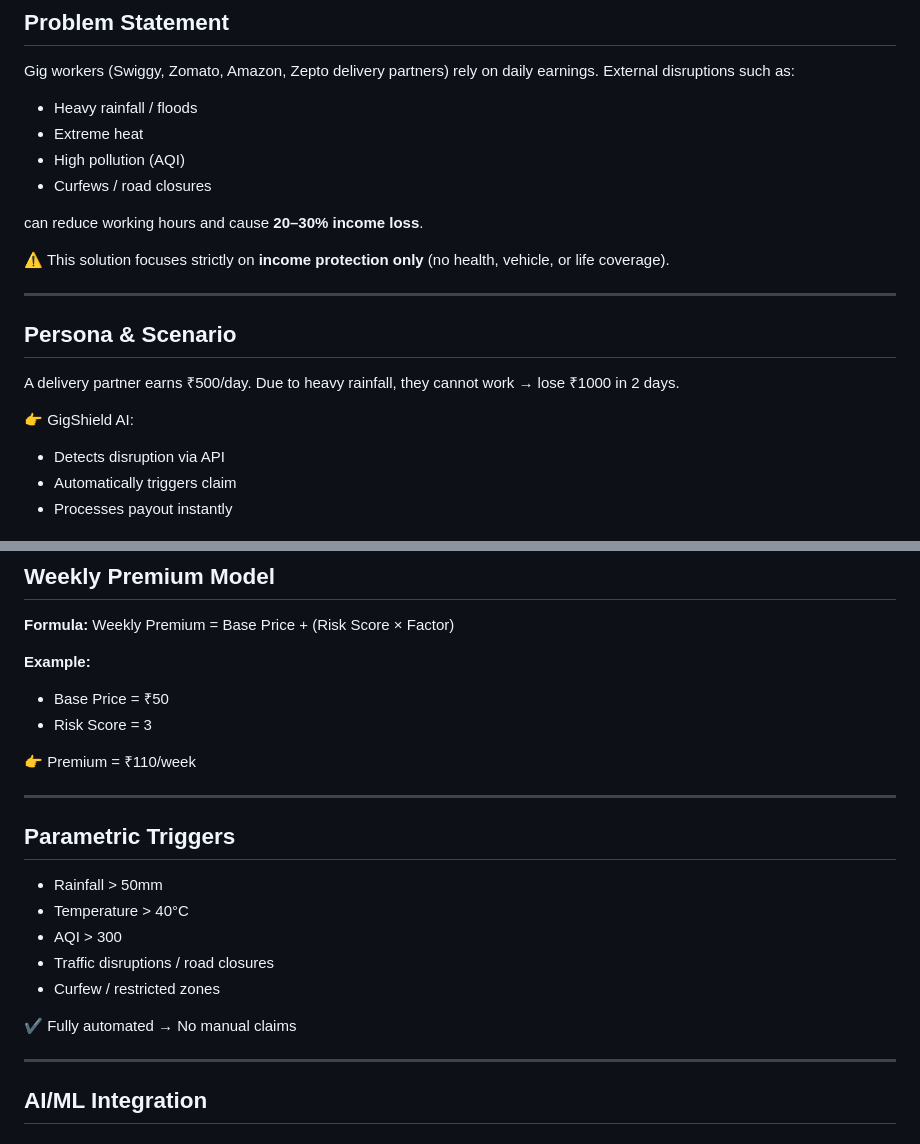
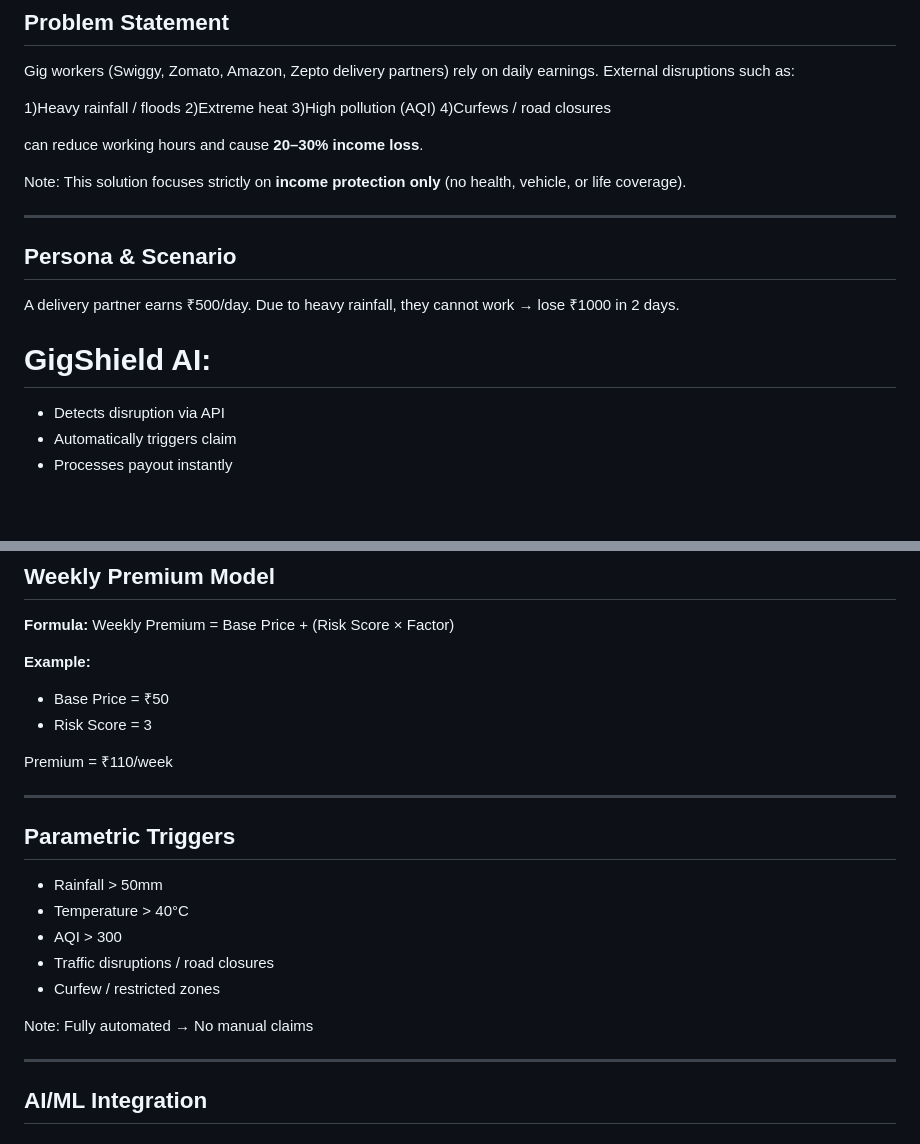
Before and after one commit to kjahnavi2/AI-Powered-Parametric-Income-Insurance-for-Gig-Workers-Guidewire-DevTrails-Hackathon-, a Markdown page: README.md, 2 parts joined by grey strips. Rendered like a GitHub page; blank space fills up the shorter version.

```diff
--- a/README.md
+++ b/README.md
@@ -16,14 +16,14 @@ The system enables **automated, zero-touch payouts** using real-time data monito
 
 Gig workers (Swiggy, Zomato, Amazon, Zepto delivery partners) rely on daily earnings. External disruptions such as:
 
-* Heavy rainfall / floods
-* Extreme heat
-* High pollution (AQI)
-* Curfews / road closures
+1)Heavy rainfall / floods
+2)Extreme heat
+3)High pollution (AQI)
+4)Curfews / road closures
 
 can reduce working hours and cause **20–30% income loss**.
 
-⚠️ This solution focuses strictly on **income protection only** (no health, vehicle, or life coverage).
+Note: This solution focuses strictly on **income protection only** (no health, vehicle, or life coverage).
 
 ---
 
@@ -32,7 +32,7 @@ can reduce working hours and cause **20–30% income loss**.
 A delivery partner earns ₹500/day.
 Due to heavy rainfall, they cannot work → lose ₹1000 in 2 days.
 
-👉 GigShield AI:
+# GigShield AI:
 
 * Detects disruption via API
 * Automatically triggers claim
@@ -65,7 +65,7 @@ Weekly Premium = Base Price + (Risk Score × Factor)
 * Base Price = ₹50
 * Risk Score = 3
 
-👉 Premium = ₹110/week
+Premium = ₹110/week
 
 ---
 
@@ -77,7 +77,7 @@ Weekly Premium = Base Price + (Risk Score × Factor)
 * Traffic disruptions / road closures
 * Curfew / restricted zones
 
-✔ Fully automated → No manual claims
+Note: Fully automated → No manual claims
 
 ---
 
```
